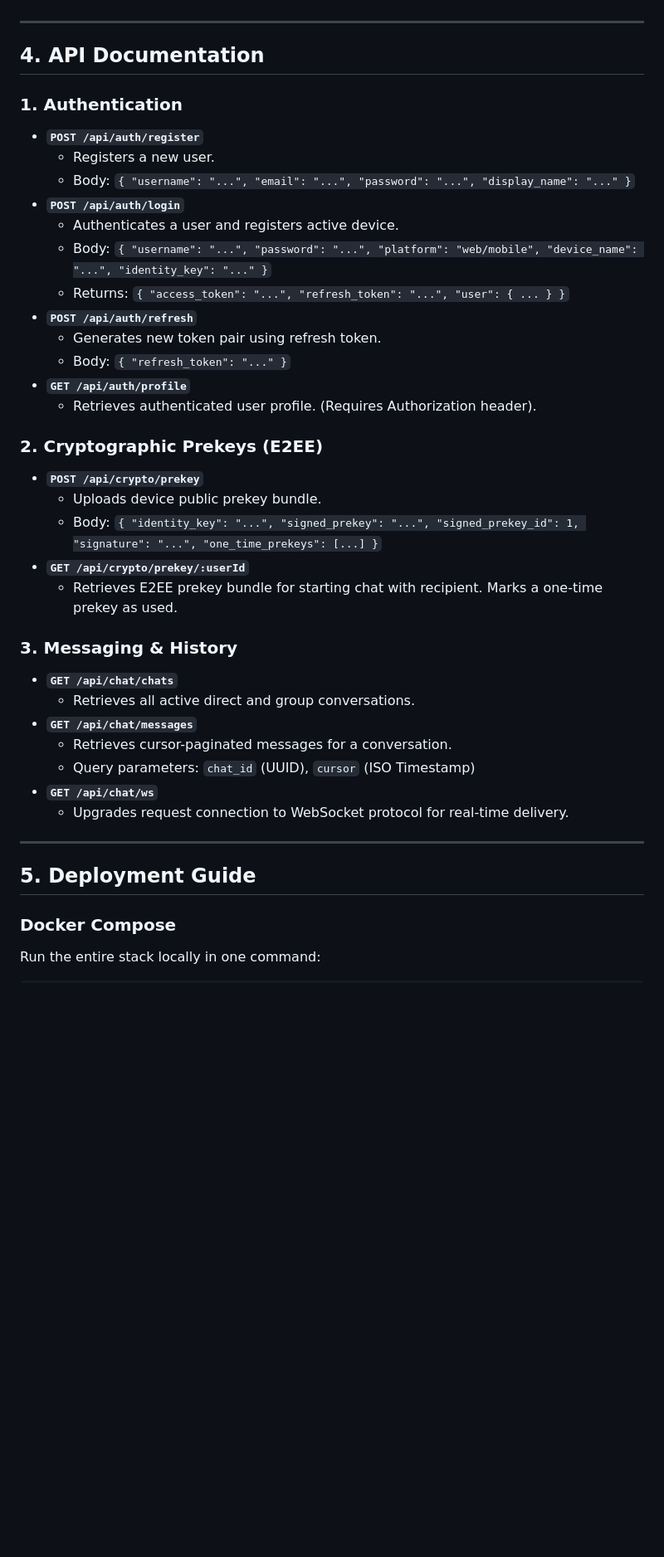
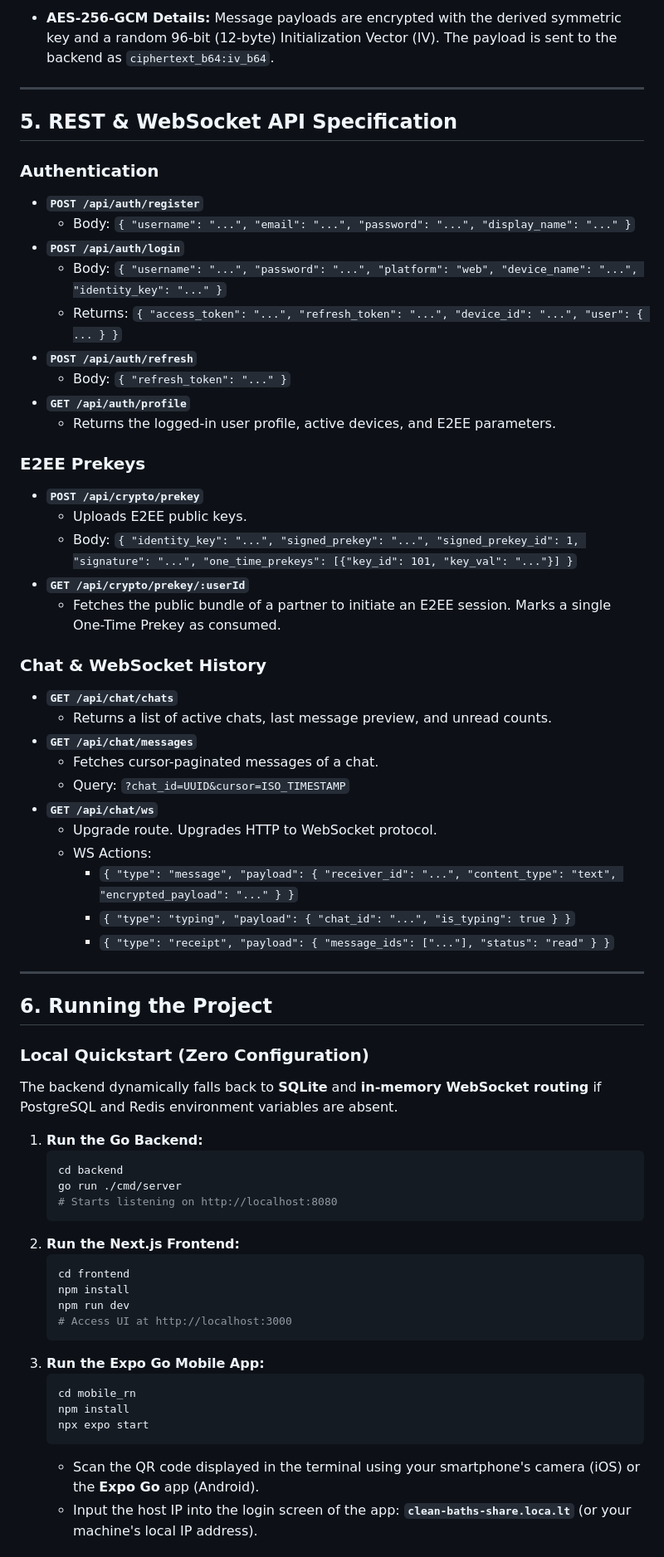
Before and after one commit to ByteLounge/YMessage, a Markdown page: README.md, the part around one of its changes. Shown at 83% size. Drawn GitHub-style; blank space fills up the shorter version.

````diff
--- a/README.md
+++ b/README.md
@@ -98,41 +127,66 @@ To establish a secure session:
+* **AES-256-GCM Details:** Message payloads are encrypted with the derived symmetric key and a random 96-bit (12-byte) Initialization Vector (IV). The payload is sent to the backend as `ciphertext_b64:iv_b64`.
 
 ---
 
-## 4. API Documentation
+## 5. REST & WebSocket API Specification
 
-### 1. Authentication
+### Authentication
 * **`POST /api/auth/register`**
-  - Registers a new user.
   - Body: `{ "username": "...", "email": "...", "password": "...", "display_name": "..." }`
 * **`POST /api/auth/login`**
-  - Authenticates a user and registers active device.
-  - Body: `{ "username": "...", "password": "...", "platform": "web/mobile", "device_name": "...", "identity_key": "..." }`
-  - Returns: `{ "access_token": "...", "refresh_token": "...", "user": { ... } }`
+  - Body: `{ "username": "...", "password": "...", "platform": "web", "device_name": "...", "identity_key": "..." }`
+  - Returns: `{ "access_token": "...", "refresh_token": "...", "device_id": "...", "user": { ... } }`
 * **`POST /api/auth/refresh`**
-  - Generates new token pair using refresh token.
   - Body: `{ "refresh_token": "..." }`
 * **`GET /api/auth/profile`**
-  - Retrieves authenticated user profile. (Requires Authorization header).
+  - Returns the logged-in user profile, active devices, and E2EE parameters.
 
-### 2. Cryptographic Prekeys (E2EE)
+### E2EE Prekeys
 * **`POST /api/crypto/prekey`**
-  - Uploads device public prekey bundle.
-  - Body: `{ "identity_key": "...", "signed_prekey": "...", "signed_prekey_id": 1, "signature": "...", "one_time_prekeys": [...] }`
+  - Uploads E2EE public keys.
+  - Body: `{ "identity_key": "...", "signed_prekey": "...", "signed_prekey_id": 1, "signature": "...", "one_time_prekeys": [{"key_id": 101, "key_val": "..."}] }`
 * **`GET /api/crypto/prekey/:userId`**
-  - Retrieves E2EE prekey bundle for starting chat with recipient. Marks a one-time prekey as used.
+  - Fetches the public bundle of a partner to initiate an E2EE session. Marks a single One-Time Prekey as consumed.
 
-### 3. Messaging & History
+### Chat & WebSocket History
 * **`GET /api/chat/chats`**
-  - Retrieves all active direct and group conversations.
+  - Returns a list of active chats, last message preview, and unread counts.
 * **`GET /api/chat/messages`**
-  - Retrieves cursor-paginated messages for a conversation.
-  - Query parameters: `chat_id` (UUID), `cursor` (ISO Timestamp)
+  - Fetches cursor-paginated messages of a chat.
+  - Query: `?chat_id=UUID&cursor=ISO_TIMESTAMP`
 * **`GET /api/chat/ws`**
-  - Upgrades request connection to WebSocket protocol for real-time delivery.
+  - Upgrade route. Upgrades HTTP to WebSocket protocol.
+  - WS Actions:
+    * `{ "type": "message", "payload": { "receiver_id": "...", "content_type": "text", "encrypted_payload": "..." } }`
+    * `{ "type": "typing", "payload": { "chat_id": "...", "is_typing": true } }`
+    * `{ "type": "receipt", "payload": { "message_ids": ["..."], "status": "read" } }`
 
 ---
 
-## 5. Deployment Guide
+## 6. Running the Project
 
-### Docker Compose
-Run the entire stack locally in one command:
+### Local Quickstart (Zero Configuration)
+The backend dynamically falls back to **SQLite** and **in-memory WebSocket routing** if PostgreSQL and Redis environment variables are absent.
+
+1. **Run the Go Backend:**
+   ```bash
+   cd backend
+   go run ./cmd/server
+   # Starts listening on http://localhost:8080
+   ```
+2. **Run the Next.js Frontend:**
+   ```bash
+   cd frontend
+   npm install
+   npm run dev
+   # Access UI at http://localhost:3000
+   ```
+3. **Run the Expo Go Mobile App:**
+   ```bash
+   cd mobile_rn
+   npm install
+   npx expo start
+   ```
+   * Scan the QR code displayed in the terminal using your smartphone's camera (iOS) or the **Expo Go** app (Android).
+   * Input the host IP into the login screen of the app: **`clean-baths-share.loca.lt`** (or your machine's local IP address).
+
````
Also changed, not shown: other parts of README.md (+126 -86 lines).
